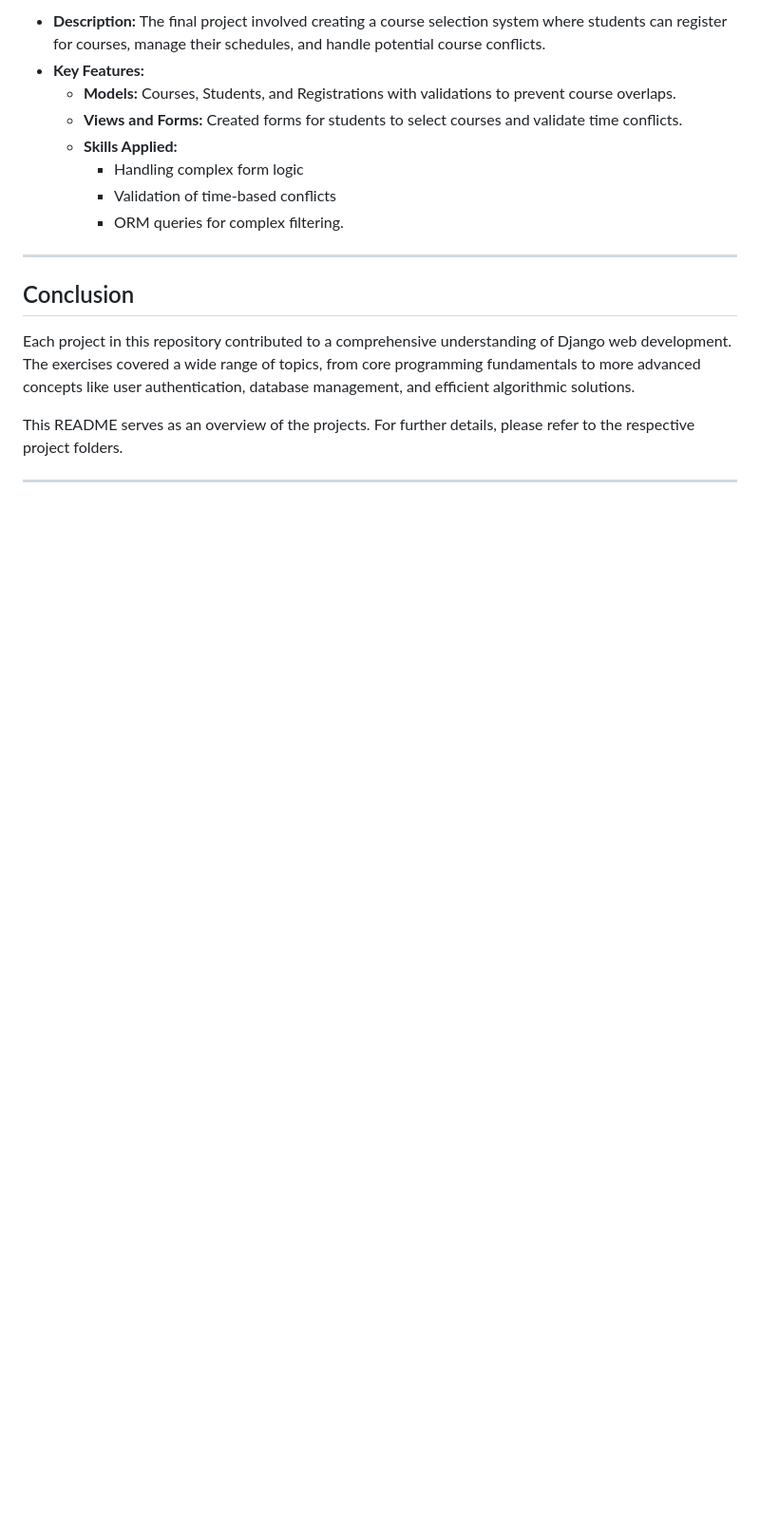
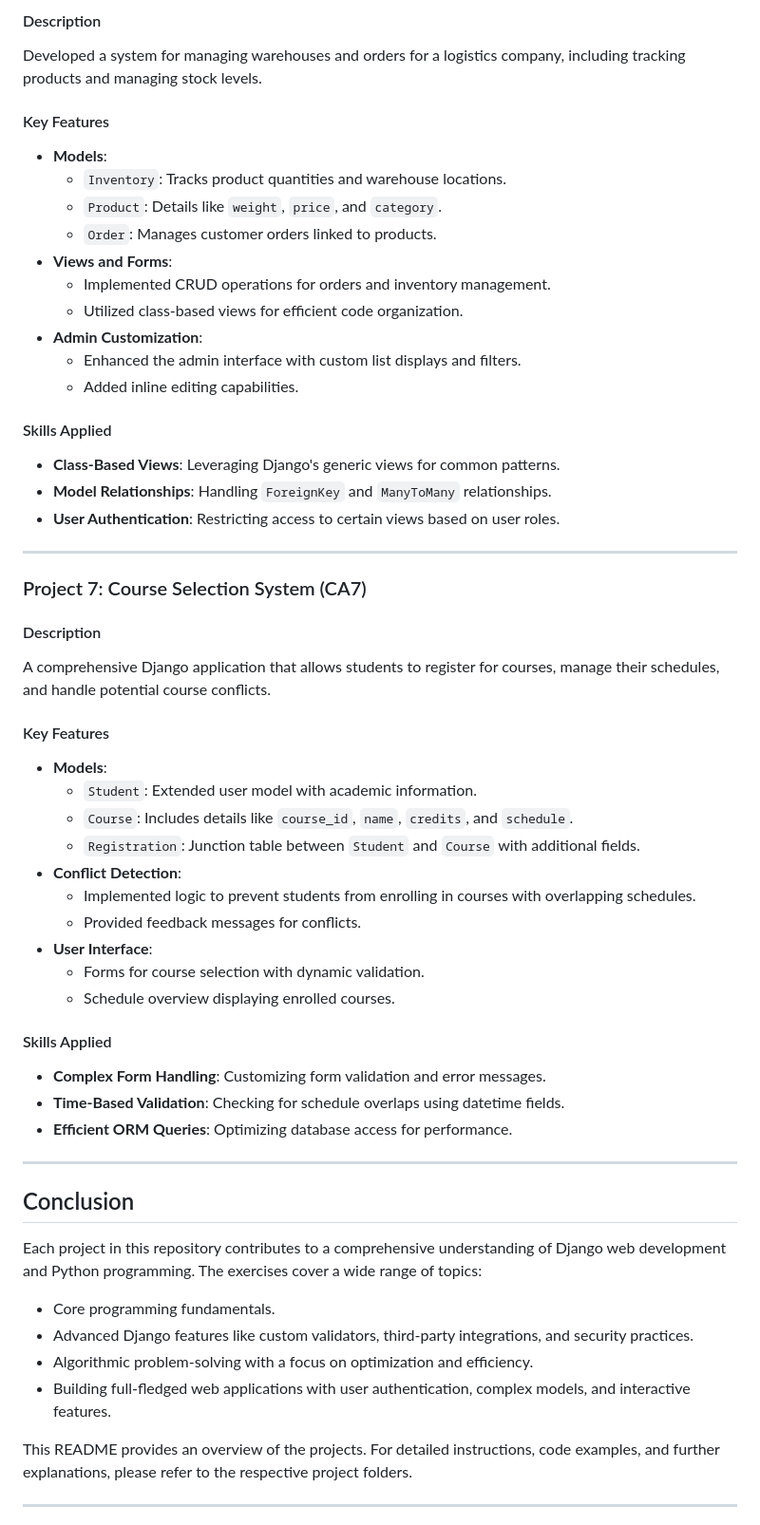
Before and after one commit to tahamajs/Django_Bootcamp_tasks_Quera, a Markdown page: README.md, the part around the change printed below. Shown: that part at 95% size. Drawn GitHub-style; blank space fills up the shorter version.

```diff
--- a/README.md
+++ b/README.md
@@ -83,19 +145,65 @@ This repository contains various Django projects and exercises completed during
 
-- **Description:** The final project involved creating a course selection system where students can register for courses, manage their schedules, and handle potential course conflicts.
-- **Key Features:**
-  - **Models:** Courses, Students, and Registrations with validations to prevent course overlaps.
-  - **Views and Forms:** Created forms for students to select courses and validate time conflicts.
-  - **Skills Applied:**
-    - Handling complex form logic
-    - Validation of time-based conflicts
-    - ORM queries for complex filtering.
+#### Description
+
+Developed a system for managing warehouses and orders for a logistics company, including tracking products and managing stock levels.
+
+#### Key Features
+
+- **Models**:
+  - `Inventory`: Tracks product quantities and warehouse locations.
+  - `Product`: Details like `weight`, `price`, and `category`.
+  - `Order`: Manages customer orders linked to products.
+- **Views and Forms**:
+  - Implemented CRUD operations for orders and inventory management.
+  - Utilized class-based views for efficient code organization.
+- **Admin Customization**:
+  - Enhanced the admin interface with custom list displays and filters.
+  - Added inline editing capabilities.
+
+#### Skills Applied
+
+- **Class-Based Views**: Leveraging Django's generic views for common patterns.
+- **Model Relationships**: Handling `ForeignKey` and `ManyToMany` relationships.
+- **User Authentication**: Restricting access to certain views based on user roles.
+
+---
+
+### Project 7: Course Selection System (CA7)
+
+#### Description
+
+A comprehensive Django application that allows students to register for courses, manage their schedules, and handle potential course conflicts.
+
+#### Key Features
+
+- **Models**:
+  - `Student`: Extended user model with academic information.
+  - `Course`: Includes details like `course_id`, `name`, `credits`, and `schedule`.
+  - `Registration`: Junction table between `Student` and `Course` with additional fields.
+- **Conflict Detection**:
+  - Implemented logic to prevent students from enrolling in courses with overlapping schedules.
+  - Provided feedback messages for conflicts.
+- **User Interface**:
+  - Forms for course selection with dynamic validation.
+  - Schedule overview displaying enrolled courses.
+
+#### Skills Applied
+
+- **Complex Form Handling**: Customizing form validation and error messages.
+- **Time-Based Validation**: Checking for schedule overlaps using datetime fields.
+- **Efficient ORM Queries**: Optimizing database access for performance.
 
 ---
 
 ## Conclusion
 
-Each project in this repository contributed to a comprehensive understanding of Django web development. The exercises covered a wide range of topics, from core programming fundamentals to more advanced concepts like user authentication, database management, and efficient algorithmic solutions.
+Each project in this repository contributes to a comprehensive understanding of Django web development and Python programming. The exercises cover a wide range of topics:
 
-This README serves as an overview of the projects. For further details, please refer to the respective project folders.
+- Core programming fundamentals.
+- Advanced Django features like custom validators, third-party integrations, and security practices.
+- Algorithmic problem-solving with a focus on optimization and efficiency.
+- Building full-fledged web applications with user authentication, complex models, and interactive features.
+
+This README provides an overview of the projects. For detailed instructions, code examples, and further explanations, please refer to the respective project folders.
 
 ---
```
Also changed, not shown: other parts of README.md (+192 -50 lines).
